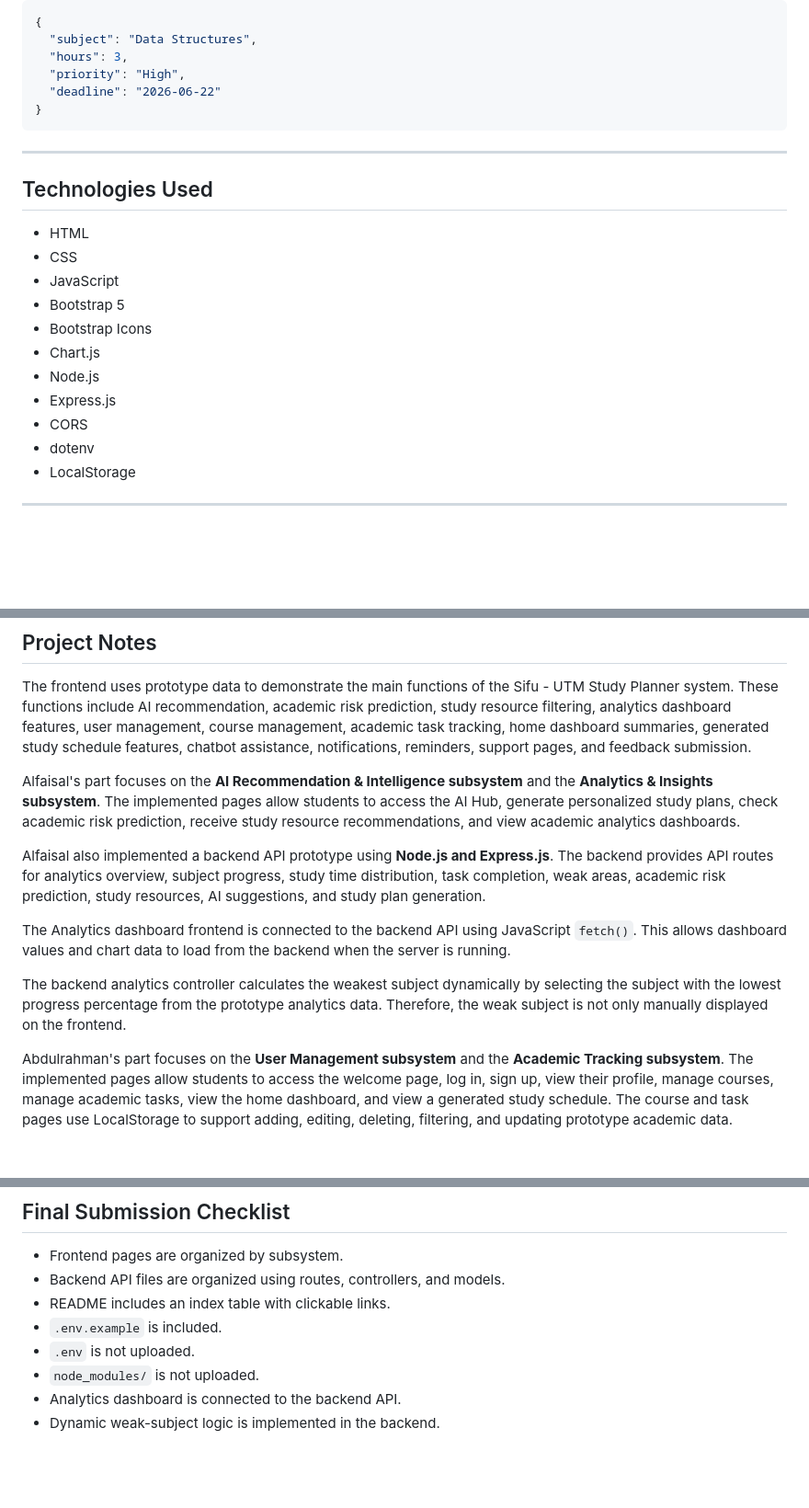
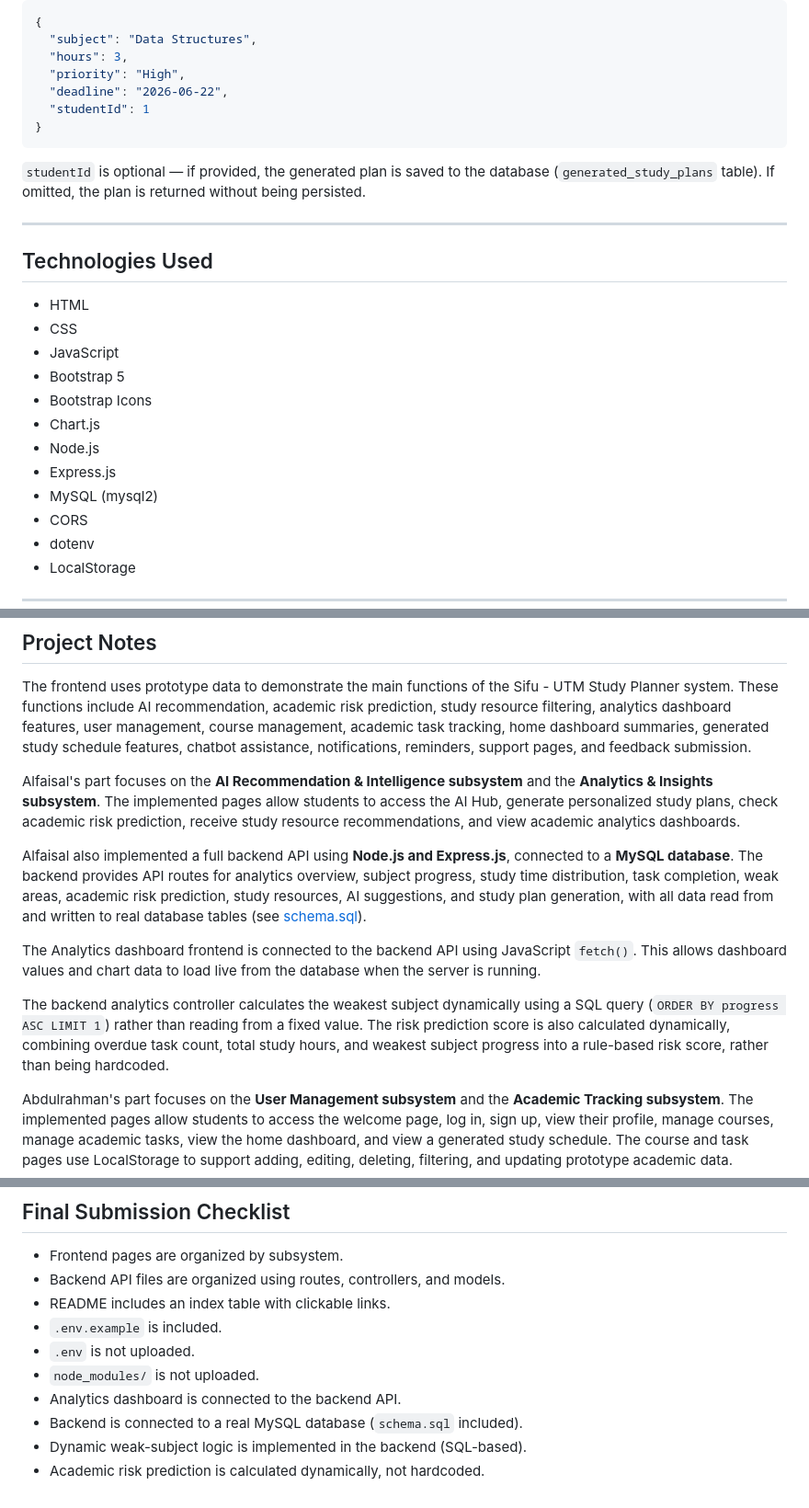
Before and after one commit to faisal1543/AD-PROJECT, a Markdown page: README.md, 3 parts joined by grey strips. Shown at 92% size. Drawn GitHub-style; blank space fills up the shorter version.

````diff
--- a/README.md
+++ b/README.md
@@ -179,9 +197,12 @@ Request body:
   "subject": "Data Structures",
   "hours": 3,
   "priority": "High",
-  "deadline": "2026-06-22"
+  "deadline": "2026-06-22",
+  "studentId": 1
 }
 ```
+
+`studentId` is optional — if provided, the generated plan is saved to the database (`generated_study_plans` table). If omitted, the plan is returned without being persisted.
 
 ---
 
@@ -195,6 +216,7 @@ Request body:
 - Chart.js
 - Node.js
 - Express.js
+- MySQL (mysql2)
 - CORS
 - dotenv
 - LocalStorage
@@ -207,11 +229,11 @@ The frontend uses prototype data to demonstrate the main functions of the Sifu -
 
 Alfaisal's part focuses on the **AI Recommendation & Intelligence subsystem** and the **Analytics & Insights subsystem**. The implemented pages allow students to access the AI Hub, generate personalized study plans, check academic risk prediction, receive study resource recommendations, and view academic analytics dashboards.
 
-Alfaisal also implemented a backend API prototype using **Node.js and Express.js**. The backend provides API routes for analytics overview, subject progress, study time distribution, task completion, weak areas, academic risk prediction, study resources, AI suggestions, and study plan generation.
+Alfaisal also implemented a full backend API using **Node.js and Express.js**, connected to a **MySQL database**. The backend provides API routes for analytics overview, subject progress, study time distribution, task completion, weak areas, academic risk prediction, study resources, AI suggestions, and study plan generation, with all data read from and written to real database tables (see [schema.sql](backend/sql/schema.sql)).
 
-The Analytics dashboard frontend is connected to the backend API using JavaScript `fetch()`. This allows dashboard values and chart data to load from the backend when the server is running.
+The Analytics dashboard frontend is connected to the backend API using JavaScript `fetch()`. This allows dashboard values and chart data to load live from the database when the server is running.
 
-The backend analytics controller calculates the weakest subject dynamically by selecting the subject with the lowest progress percentage from the prototype analytics data. Therefore, the weak subject is not only manually displayed on the frontend.
+The backend analytics controller calculates the weakest subject dynamically using a SQL query (`ORDER BY progress ASC LIMIT 1`) rather than reading from a fixed value. The risk prediction score is also calculated dynamically, combining overdue task count, total study hours, and weakest subject progress into a rule-based risk score, rather than being hardcoded.
 
 Abdulrahman's part focuses on the **User Management subsystem** and the **Academic Tracking subsystem**. The implemented pages allow students to access the welcome page, log in, sign up, view their profile, manage courses, manage academic tasks, view the home dashboard, and view a generated study schedule. The course and task pages use LocalStorage to support adding, editing, deleting, filtering, and updating prototype academic data.
 
@@ -230,4 +252,6 @@ In the complete system, these frontend pages and backend APIs can be connected t
 - `.env` is not uploaded.
 - `node_modules/` is not uploaded.
 - Analytics dashboard is connected to the backend API.
-- Dynamic weak-subject logic is implemented in the backend.
+- Backend is connected to a real MySQL database (`schema.sql` included).
+- Dynamic weak-subject logic is implemented in the backend (SQL-based).
+- Academic risk prediction is calculated dynamically, not hardcoded.
````
Also changed, not shown: other parts of README.md (+23 -5 lines).
